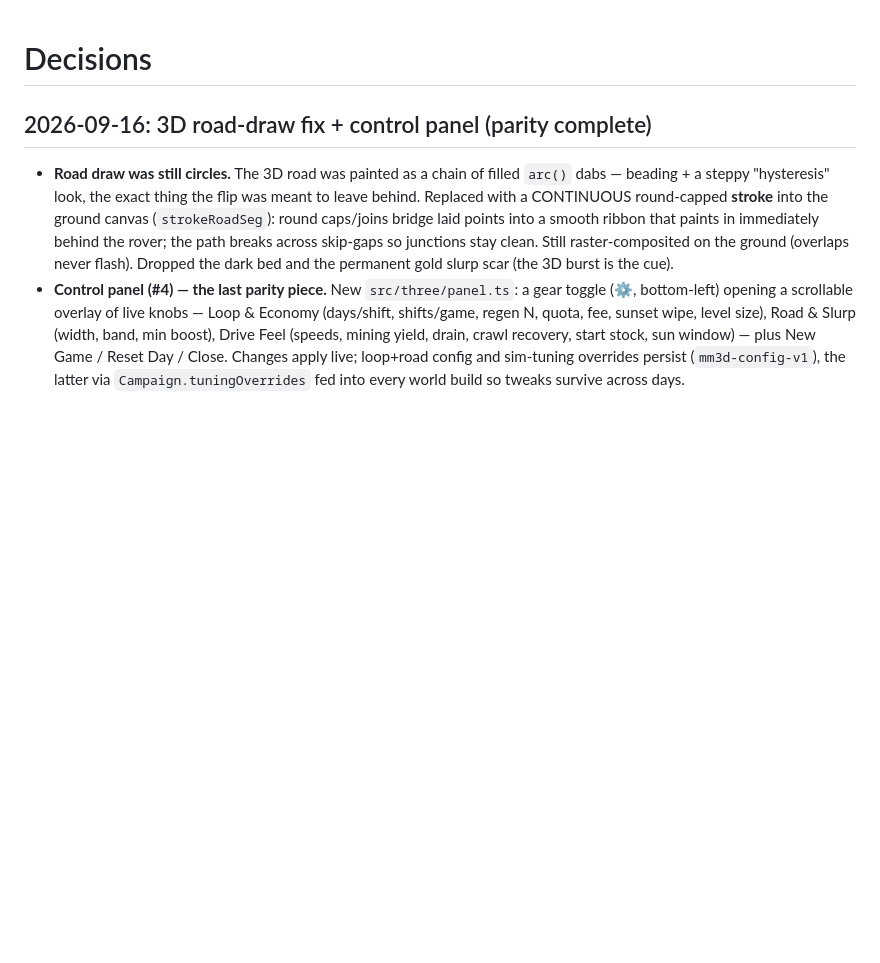
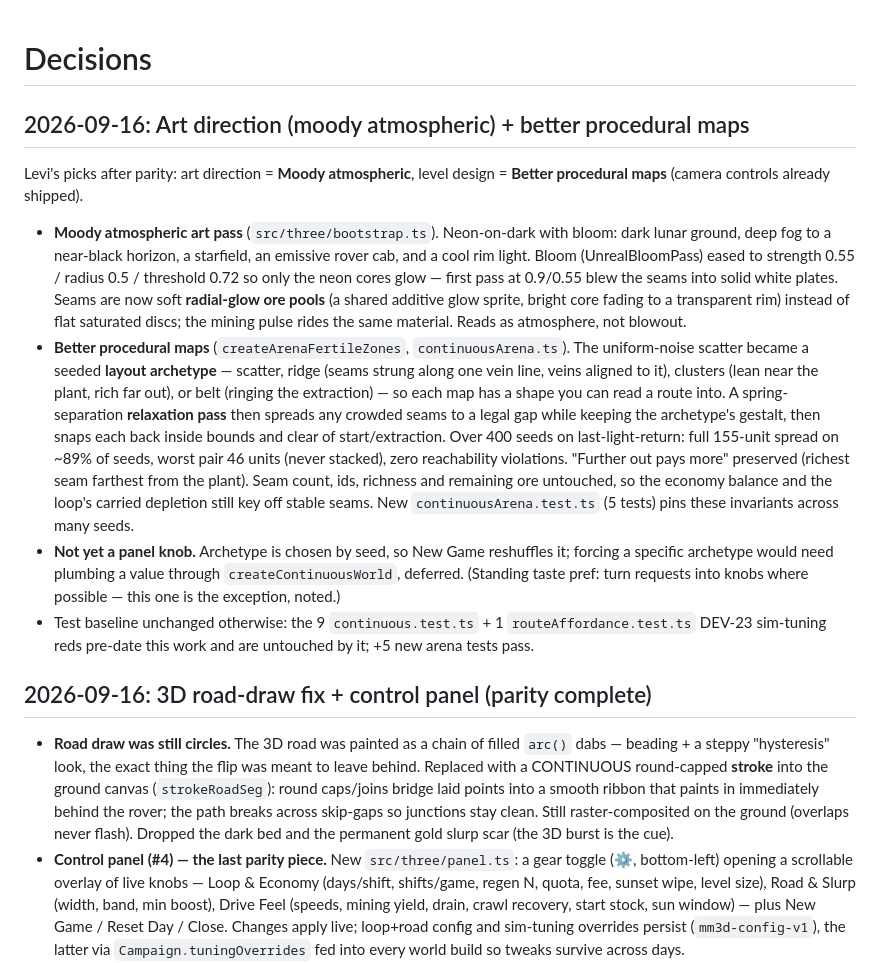
Before and after one commit to Levi-Anthony/moon-miner, a Markdown page: DECISIONS.md, the part around the change. Rendered like a GitHub page; blank space fills up the shorter version.

Commit message:
Docs: record moody-atmospheric art + procedural-map archetypes in DECISIONS
Co-Authored-By: Claude Opus 4.8 <noreply@anthropic.com>
Claude-Session: https://claude.ai/code/session_01Jvudb6rPm2PdkX9W5iUjnF

```diff
--- a/DECISIONS.md
+++ b/DECISIONS.md
@@ -1,4 +1,38 @@
 # Decisions
+
+## 2026-09-16: Art direction (moody atmospheric) + better procedural maps
+
+Levi's picks after parity: art direction = **Moody atmospheric**, level design =
+**Better procedural maps** (camera controls already shipped).
+
+- **Moody atmospheric art pass** (`src/three/bootstrap.ts`). Neon-on-dark with
+  bloom: dark lunar ground, deep fog to a near-black horizon, a starfield, an
+  emissive rover cab, and a cool rim light. Bloom (UnrealBloomPass) eased to
+  strength 0.55 / radius 0.5 / threshold 0.72 so only the neon cores glow —
+  first pass at 0.9/0.55 blew the seams into solid white plates. Seams are now
+  soft **radial-glow ore pools** (a shared additive glow sprite, bright core
+  fading to a transparent rim) instead of flat saturated discs; the mining pulse
+  rides the same material. Reads as atmosphere, not blowout.
+- **Better procedural maps** (`createArenaFertileZones`, `continuousArena.ts`).
+  The uniform-noise scatter became a seeded **layout archetype** — scatter,
+  ridge (seams strung along one vein line, veins aligned to it), clusters (lean
+  near the plant, rich far out), or belt (ringing the extraction) — so each map
+  has a shape you can read a route into. A spring-separation **relaxation pass**
+  then spreads any crowded seams to a legal gap while keeping the archetype's
+  gestalt, then snaps each back inside bounds and clear of start/extraction.
+  Over 400 seeds on last-light-return: full 155-unit spread on ~89% of seeds,
+  worst pair 46 units (never stacked), zero reachability violations. "Further
+  out pays more" preserved (richest seam farthest from the plant). Seam count,
+  ids, richness and remaining ore untouched, so the economy balance and the
+  loop's carried depletion still key off stable seams. New `continuousArena.test.ts`
+  (5 tests) pins these invariants across many seeds.
+- **Not yet a panel knob.** Archetype is chosen by seed, so New Game reshuffles
+  it; forcing a specific archetype would need plumbing a value through
+  `createContinuousWorld`, deferred. (Standing taste pref: turn requests into
+  knobs where possible — this one is the exception, noted.)
+- Test baseline unchanged otherwise: the 9 `continuous.test.ts` + 1
+  `routeAffordance.test.ts` DEV-23 sim-tuning reds pre-date this work and are
+  untouched by it; +5 new arena tests pass.
 
 ## 2026-09-16: 3D road-draw fix + control panel (parity complete)
 
```
